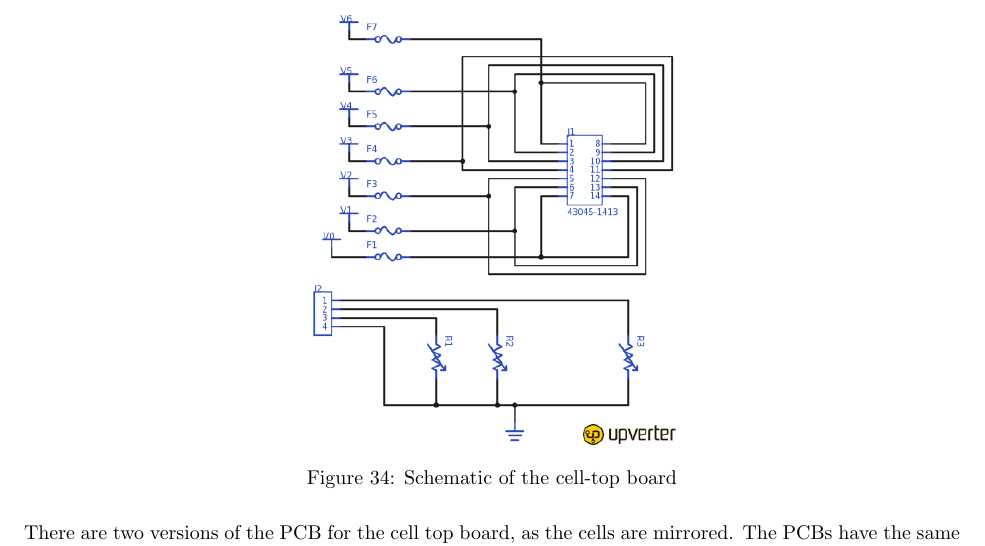
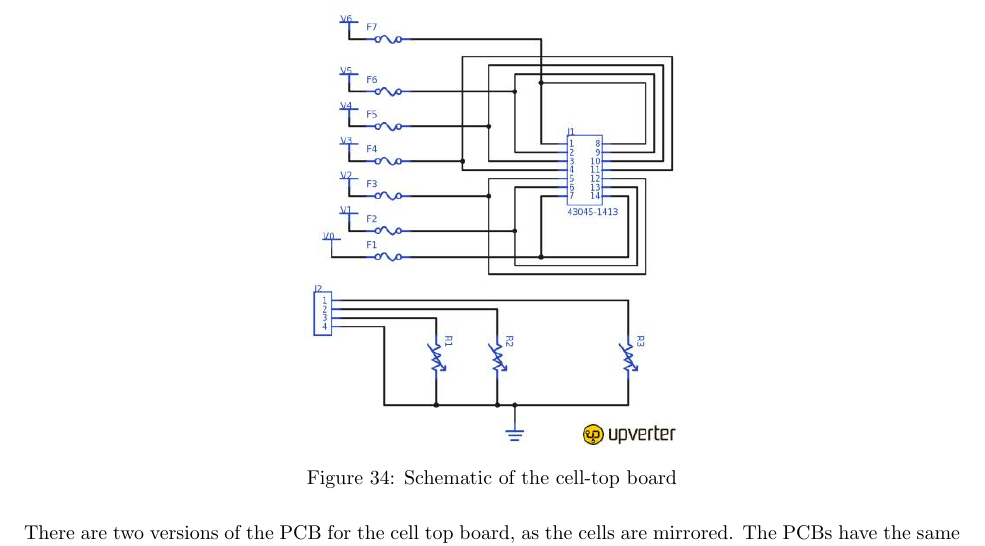
Before and after one commit to OlinREVO/ESF2_FH, a LaTeX document (ESF2.tex): part of page 43 of 74, cut so that both start at the same text. Compiled offline with pdfLaTeX.

Commit message:
changing the name of said image

```diff
--- a/ESF2.tex
+++ b/ESF2.tex
@@ -1304,7 +1304,7 @@ Person primarily responsible for this section:
 
         \begin{figure}[H]
             \centering
-            \includegraphics[width = 0.4 \textwidth]{celltopschem}
+            \includegraphics[width = 0.4 \textwidth]{cell_top_schematic}
             \caption{Schematic of the cell-top board}
             \label{celltopschem}
         \end{figure}
```
Also changed, not shown: images/CellTopSchem.png (deleted), images/cell_top_schematic.jpeg (added), images/celltopschem.png (deleted).
